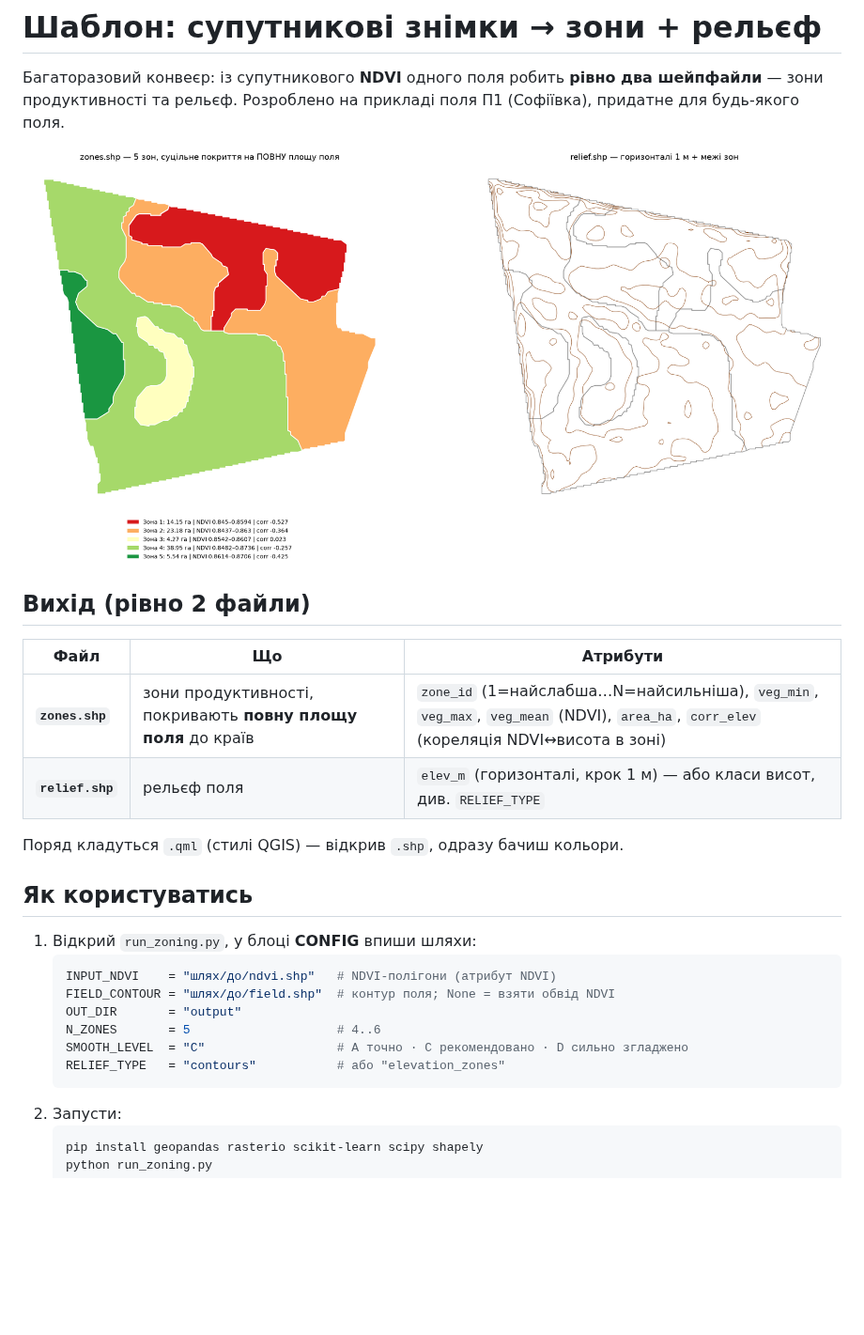
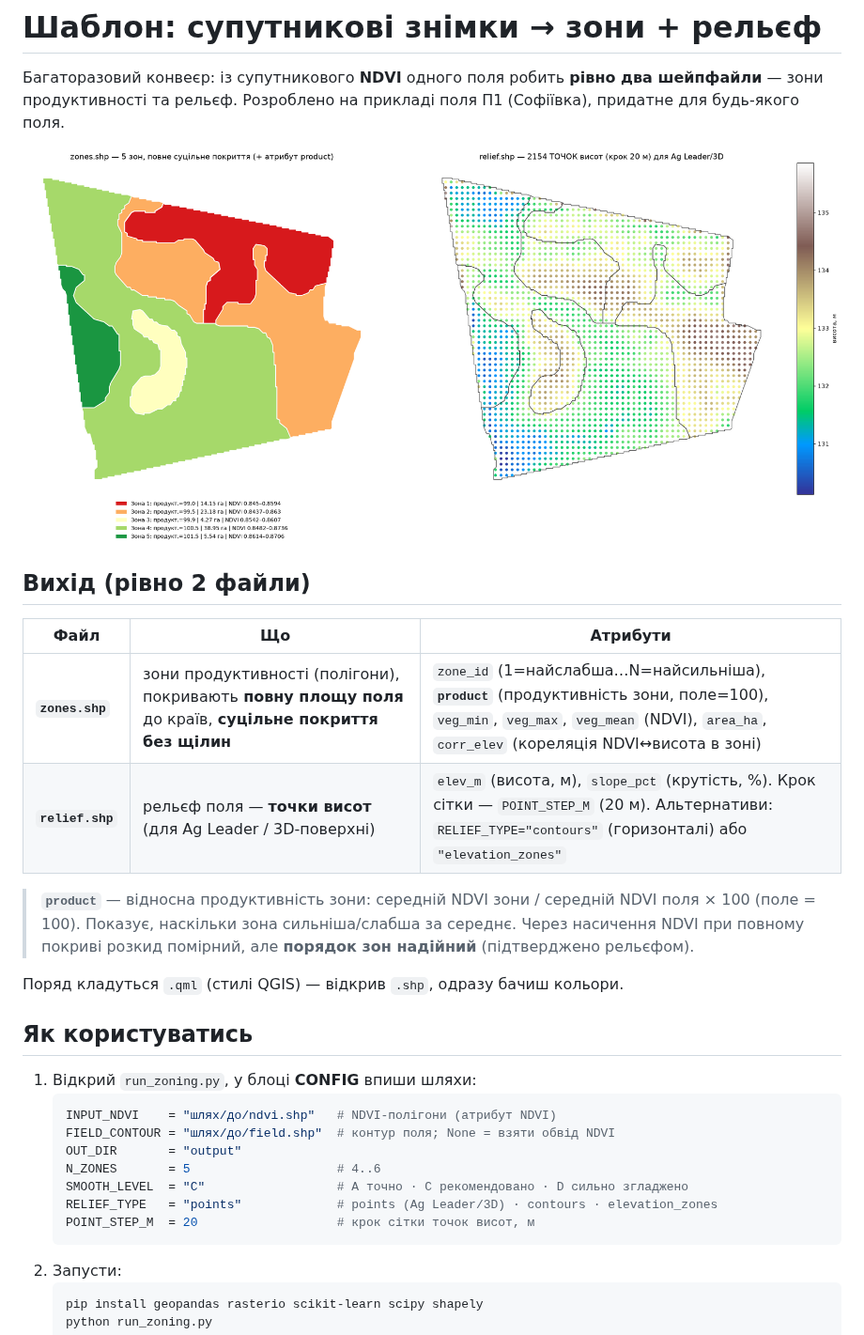
Before and after one commit to Dragonfly-erp/Agronomy_insights, a Markdown page: satellite_zoning_template/README.md, the part around the change. Shown at 94% size. GitHub-like rendering; pictures changed too: satellite_zoning_template/example_P1.png; blank space fills up the shorter version.

````diff
--- a/satellite_zoning_template/README.md
+++ b/satellite_zoning_template/README.md
@@ -9,8 +9,13 @@
 ## Вихід (рівно 2 файли)
 | Файл | Що | Атрибути |
 |------|----|----------|
-| **`zones.shp`** | зони продуктивності, покривають **повну площу поля** до країв | `zone_id` (1=найслабша…N=найсильніша), `veg_min`, `veg_max`, `veg_mean` (NDVI), `area_ha`, `corr_elev` (кореляція NDVI↔висота в зоні) |
-| **`relief.shp`** | рельєф поля | `elev_m` (горизонталі, крок 1 м) — або класи висот, див. `RELIEF_TYPE` |
+| **`zones.shp`** | зони продуктивності (полігони), покривають **повну площу поля** до країв, **суцільне покриття без щілин** | `zone_id` (1=найслабша…N=найсильніша), **`product`** (продуктивність зони, поле=100), `veg_min`, `veg_max`, `veg_mean` (NDVI), `area_ha`, `corr_elev` (кореляція NDVI↔висота в зоні) |
+| **`relief.shp`** | рельєф поля — **точки висот** (для Ag Leader / 3D-поверхні) | `elev_m` (висота, м), `slope_pct` (крутість, %). Крок сітки — `POINT_STEP_M` (20 м). Альтернативи: `RELIEF_TYPE="contours"` (горизонталі) або `"elevation_zones"` |
+
+> **`product`** — відносна продуктивність зони: середній NDVI зони / середній NDVI
+> поля × 100 (поле = 100). Показує, наскільки зона сильніша/слабша за середнє.
+> Через насичення NDVI при повному покриві розкид помірний, але **порядок зон
+> надійний** (підтверджено рельєфом).
 
 Поряд кладуться `.qml` (стилі QGIS) — відкрив `.shp`, одразу бачиш кольори.
 
@@ -22,7 +27,8 @@
    OUT_DIR       = "output"
    N_ZONES       = 5                    # 4..6
    SMOOTH_LEVEL  = "C"                  # A точно · C рекомендовано · D сильно згладжено
-   RELIEF_TYPE   = "contours"           # або "elevation_zones"
+   RELIEF_TYPE   = "points"             # points (Ag Leader/3D) · contours · elevation_zones
+   POINT_STEP_M  = 20                   # крок сітки точок висот, м
    ```
 2. Запусти:
    ```bash
````
Also changed, not shown: 5 other files.
